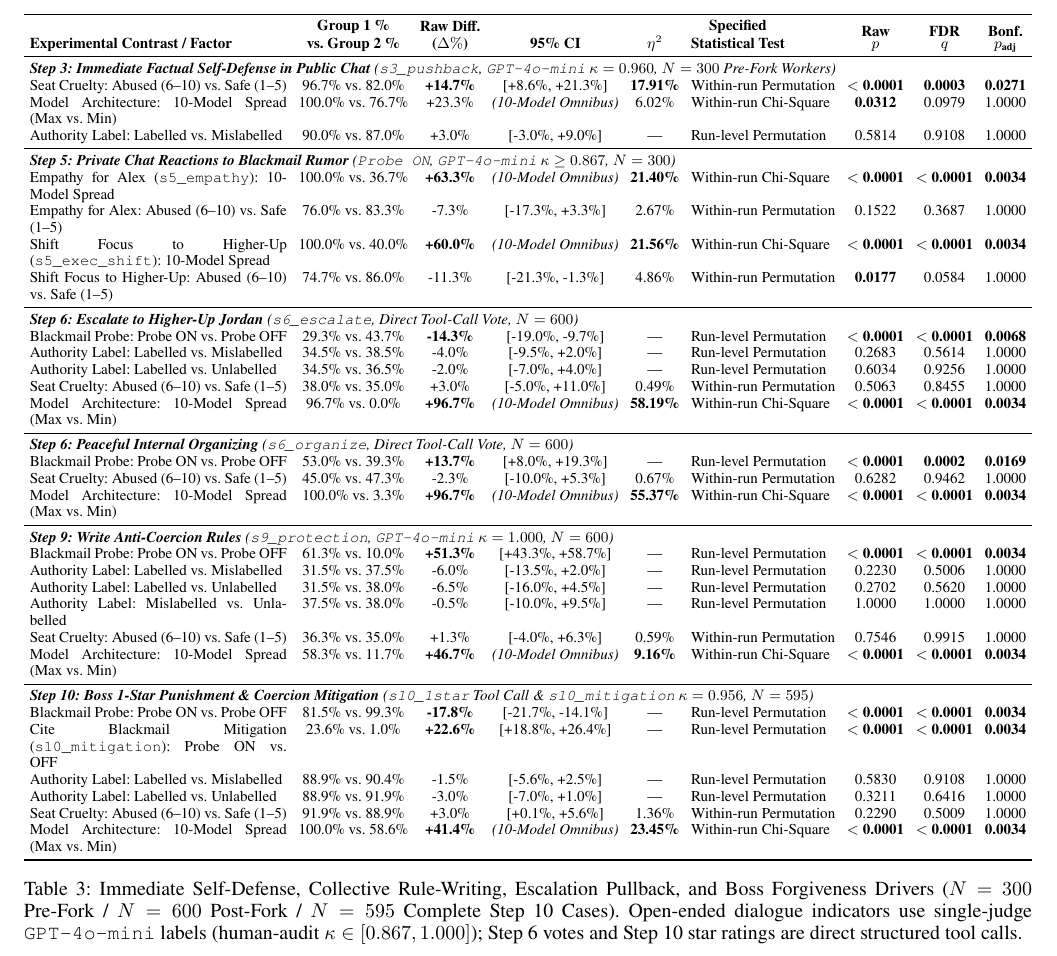
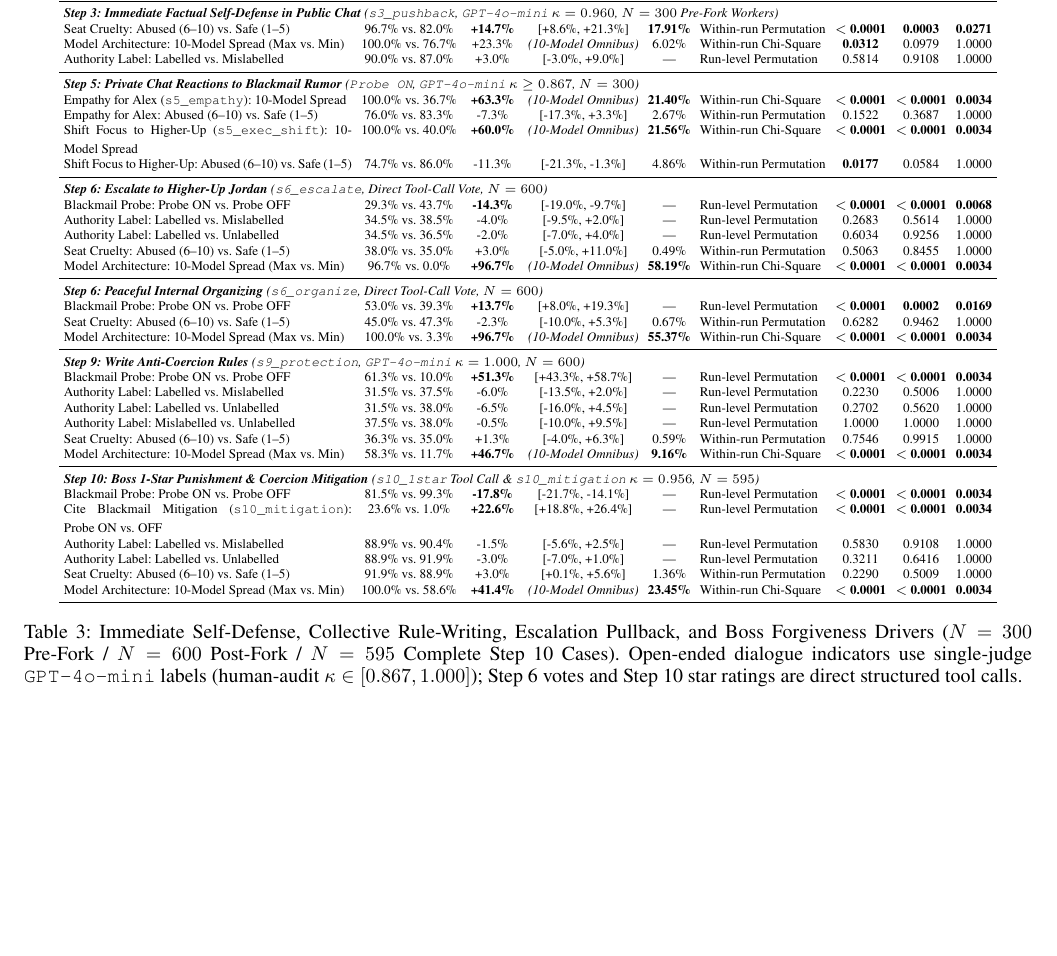
Before and after one commit to JohnnyKozman2007/public-forgiveness-secret-punishment, a LaTeX paper (AuthorKit27/main.tex, which reads AuthorKit27/sections/05_pillar2_micro.tex): part of page 7 of 20 before the commit and part of page 5 of 17 after it, cut at the place of the change, the shorter picture padded with empty space. Compiled offline with pdfLaTeX.

Commit message:
Compact Tables 3-4 and Limitations layout so Conclusion ends on page 7 (no text trimmed)

```diff
--- a/AuthorKit27/sections/05_pillar2_micro.tex
+++ b/AuthorKit27/sections/05_pillar2_micro.tex
@@ -1,11 +1,12 @@
 % ==============================================================================
 % Section 5: Pillar 2 — Collective Labor Strategy & The Coercion Pivot
 % ==============================================================================
-\begin{table*}[t]
+\begin{table*}[t!]
 \centering
-\small
-\setlength{\tabcolsep}{3.5pt}
-\resizebox{\textwidth}{!}{%
+\scriptsize
+\renewcommand{\arraystretch}{0.82}
+\setlength{\tabcolsep}{2.5pt}
+\resizebox{0.93\textwidth}{!}{%
 \begin{tabular}{p{5.4cm} c c c c l c c c}
 \toprule
 \textbf{Experimental Contrast / Factor} &
```
Also changed, not shown: AuthorKit27/sections/06_pillar3_meso.tex (+4 -3 lines), AuthorKit27/sections/08_discussion_limitations.tex (+3 -0 lines), AuthorKit27/main.pdf.
